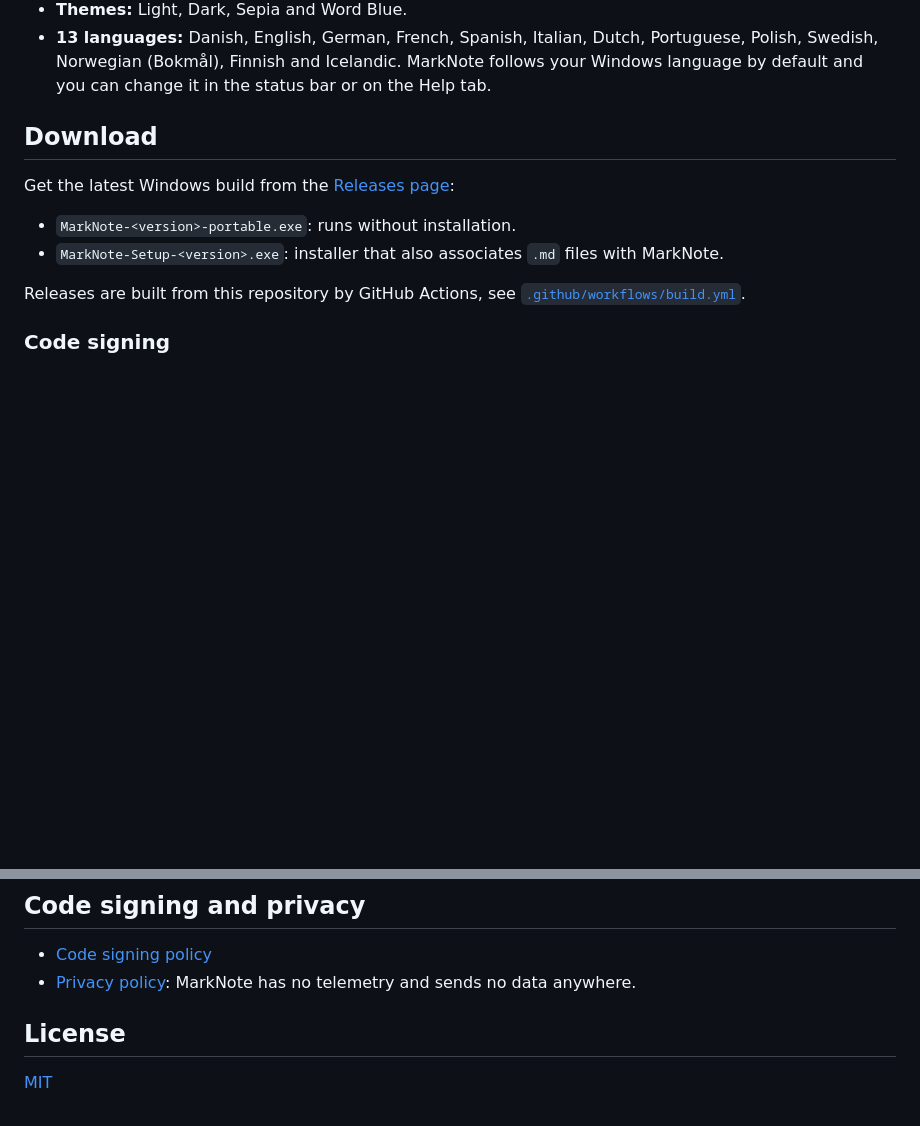
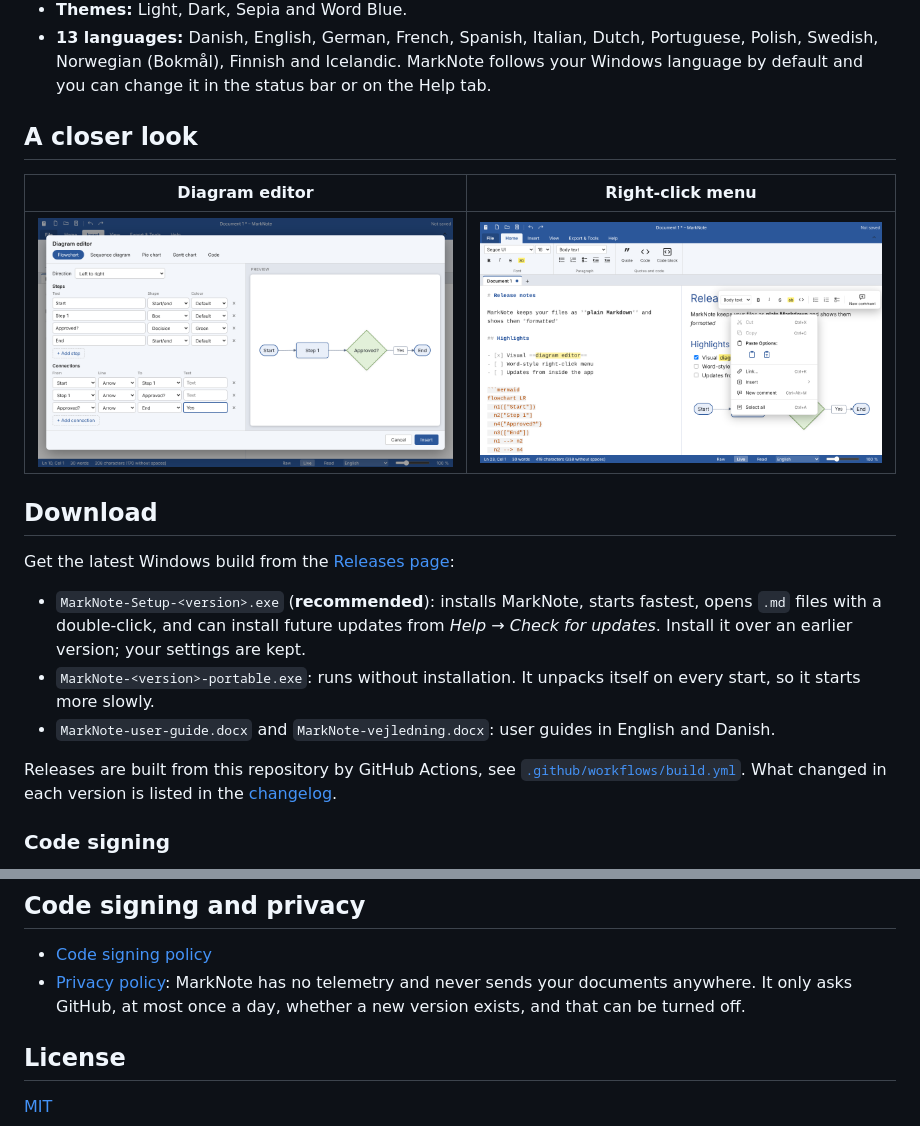
Before and after one commit to Cphmartinus/marknote, a Markdown page: README.md, 2 parts joined by grey strips. GitHub-like rendering; pictures changed too: docs/context-menu.png (added), docs/diagram-editor.png (added); blank space fills up the shorter version.

```diff
--- a/README.md
+++ b/README.md
@@ -24,15 +23,22 @@ MarkNote gives you the familiar ribbon, tabs and status bar of a word processor,
 - **Find and replace** with regular expression support.
 - **Themes:** Light, Dark, Sepia and Word Blue.
 - **13 languages:** Danish, English, German, French, Spanish, Italian, Dutch, Portuguese, Polish, Swedish, Norwegian (Bokmål), Finnish and Icelandic. MarkNote follows your Windows language by default and you can change it in the status bar or on the Help tab.
+
+## A closer look
+
+| Diagram editor | Right-click menu |
+| --- | --- |
+| ![The diagram editor with steps and connections on the left and the drawn flowchart on the right](docs/diagram-editor.png) | ![The Word-style right-click menu with a formatting bar, paste options, link, insert and new comment](docs/context-menu.png) |
 
 ## Download
 
 Get the latest Windows build from the [Releases page](https://github.com/Cphmartinus/marknote/releases/latest):
 
-- `MarkNote-<version>-portable.exe`: runs without installation.
-- `MarkNote-Setup-<version>.exe`: installer that also associates `.md` files with MarkNote.
+- `MarkNote-Setup-<version>.exe` (**recommended**): installs MarkNote, starts fastest, opens `.md` files with a double-click, and can install future updates from *Help → Check for updates*. Install it over an earlier version; your settings are kept.
+- `MarkNote-<version>-portable.exe`: runs without installation. It unpacks itself on every start, so it starts more slowly.
+- `MarkNote-user-guide.docx` and `MarkNote-vejledning.docx`: user guides in English and Danish.
 
-Releases are built from this repository by GitHub Actions, see [`.github/workflows/build.yml`](.github/workflows/build.yml).
+Releases are built from this repository by GitHub Actions, see [`.github/workflows/build.yml`](.github/workflows/build.yml). What changed in each version is listed in the [changelog](CHANGELOG.md).
 
 ### Code signing
 
@@ -75,7 +83,7 @@ Questions and bug reports: please open an [issue](https://github.com/Cphmartinus
 ## Code signing and privacy
 
 - [Code signing policy](CODE_SIGNING_POLICY.md)
-- [Privacy policy](PRIVACY.md): MarkNote has no telemetry and sends no data anywhere.
+- [Privacy policy](PRIVACY.md): MarkNote has no telemetry and never sends your documents anywhere. It only asks GitHub, at most once a day, whether a new version exists, and that can be turned off.
 
 ## License
 
```
Also changed, not shown: other parts of README.md (+9 -8 lines), docs/demo.gif, 3 other files.
